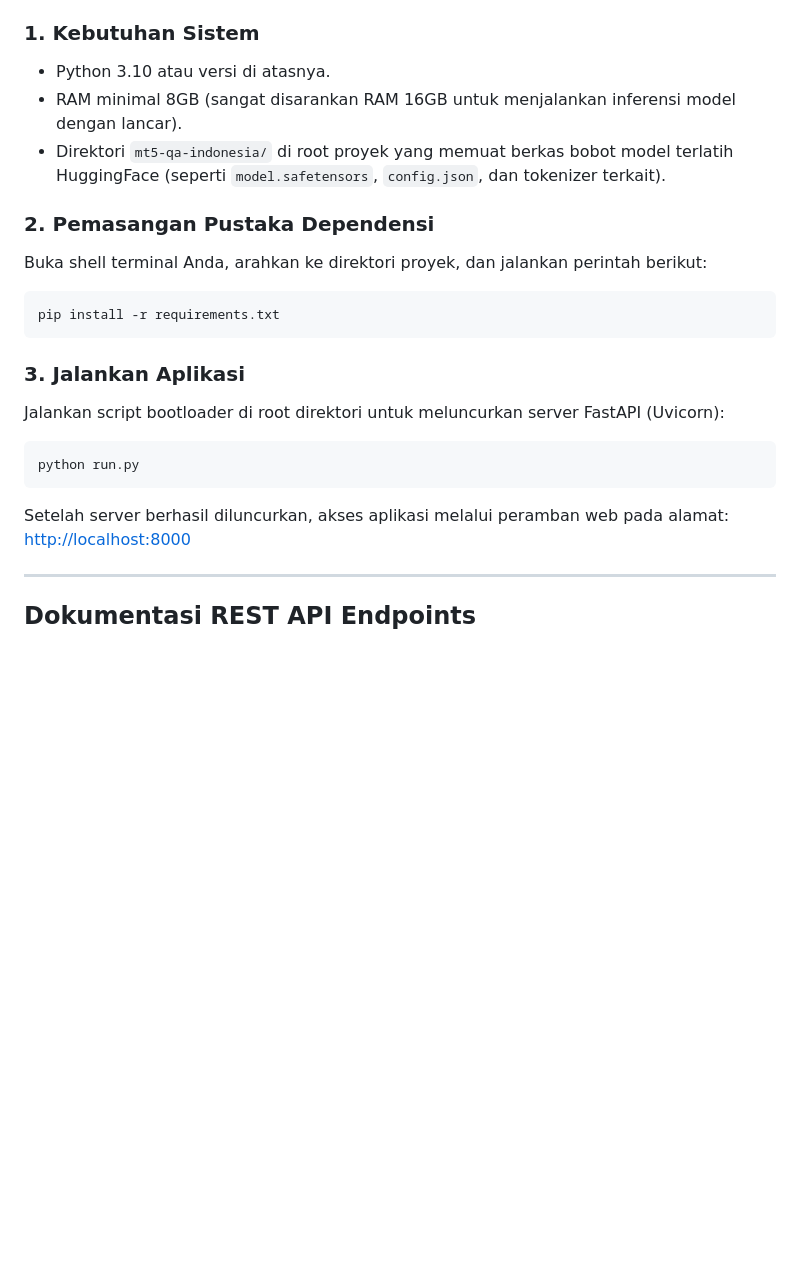
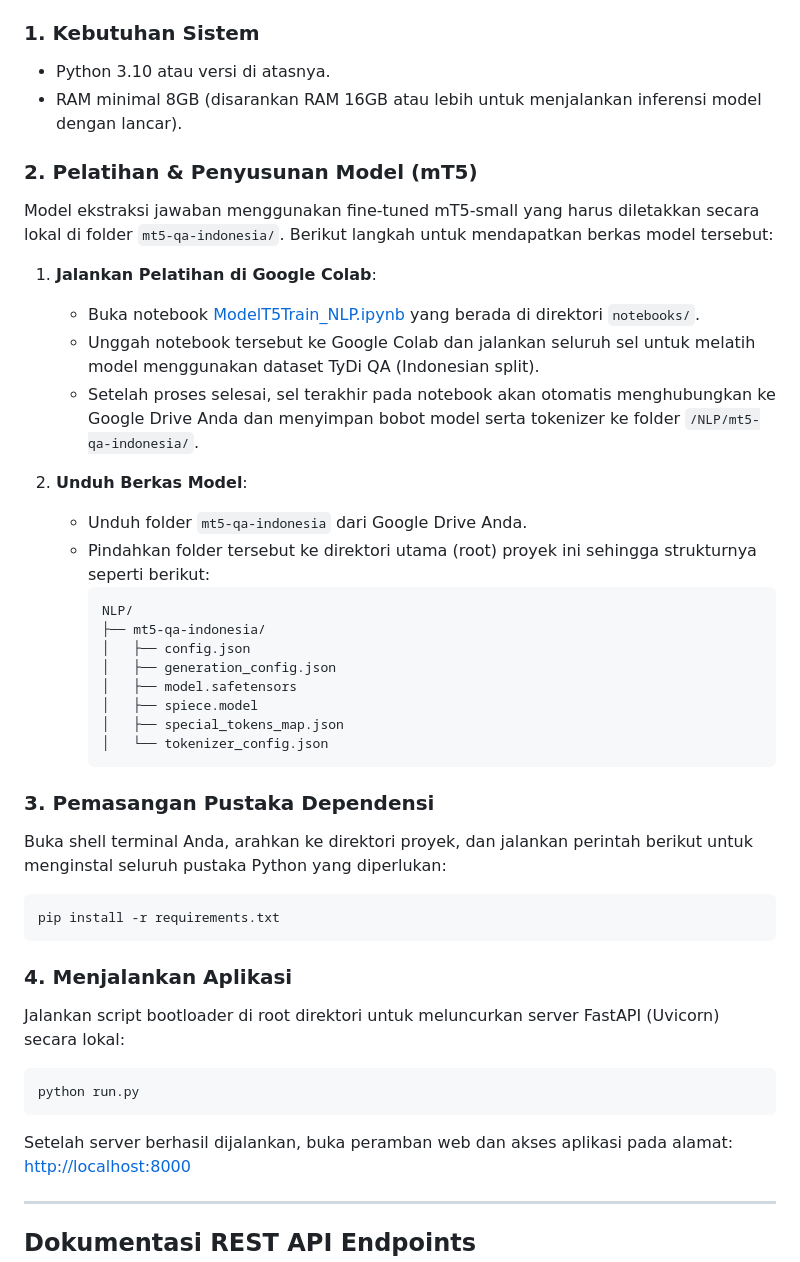
Before and after one commit to gaztudio-id/TutorQA, a Markdown page: README.md, the part around the change. GitHub-like rendering; blank space fills up the shorter version.

Commit message:
Tambahkan petunjuk langkah lengkap pelatihan dan penyusunan model lokal mT5

````diff
--- a/README.md
+++ b/README.md
@@ -86,21 +86,42 @@ NLP/
 
 ### 1. Kebutuhan Sistem
 * Python 3.10 atau versi di atasnya.
-* RAM minimal 8GB (sangat disarankan RAM 16GB untuk menjalankan inferensi model dengan lancar).
-* Direktori `mt5-qa-indonesia/` di root proyek yang memuat berkas bobot model terlatih HuggingFace (seperti `model.safetensors`, `config.json`, dan tokenizer terkait).
+* RAM minimal 8GB (disarankan RAM 16GB atau lebih untuk menjalankan inferensi model dengan lancar).
 
-### 2. Pemasangan Pustaka Dependensi
-Buka shell terminal Anda, arahkan ke direktori proyek, dan jalankan perintah berikut:
+### 2. Pelatihan & Penyusunan Model (mT5)
+Model ekstraksi jawaban menggunakan fine-tuned mT5-small yang harus diletakkan secara lokal di folder `mt5-qa-indonesia/`. Berikut langkah untuk mendapatkan berkas model tersebut:
+
+1. **Jalankan Pelatihan di Google Colab**:
+   - Buka notebook [ModelT5Train_NLP.ipynb](file:///c:/Punya%20GW/01.%20CODE/NLP/notebooks/ModelT5Train_NLP.ipynb) yang berada di direktori `notebooks/`.
+   - Unggah notebook tersebut ke Google Colab dan jalankan seluruh sel untuk melatih model menggunakan dataset TyDi QA (Indonesian split).
+   - Setelah proses selesai, sel terakhir pada notebook akan otomatis menghubungkan ke Google Drive Anda dan menyimpan bobot model serta tokenizer ke folder `/NLP/mt5-qa-indonesia/`.
+
+2. **Unduh Berkas Model**:
+   - Unduh folder `mt5-qa-indonesia` dari Google Drive Anda.
+   - Pindahkan folder tersebut ke direktori utama (root) proyek ini sehingga strukturnya seperti berikut:
+     ```text
+     NLP/
+     ├── mt5-qa-indonesia/
+     │   ├── config.json
+     │   ├── generation_config.json
+     │   ├── model.safetensors
+     │   ├── spiece.model
+     │   ├── special_tokens_map.json
+     │   └── tokenizer_config.json
+     ```
+
+### 3. Pemasangan Pustaka Dependensi
+Buka shell terminal Anda, arahkan ke direktori proyek, dan jalankan perintah berikut untuk menginstal seluruh pustaka Python yang diperlukan:
 ```bash
 pip install -r requirements.txt
 ```
 
-### 3. Jalankan Aplikasi
-Jalankan script bootloader di root direktori untuk meluncurkan server FastAPI (Uvicorn):
+### 4. Menjalankan Aplikasi
+Jalankan script bootloader di root direktori untuk meluncurkan server FastAPI (Uvicorn) secara lokal:
 ```bash
 python run.py
 ```
-Setelah server berhasil diluncurkan, akses aplikasi melalui peramban web pada alamat:
+Setelah server berhasil dijalankan, buka peramban web dan akses aplikasi pada alamat:
 [http://localhost:8000](http://localhost:8000)
 
 ---
````
